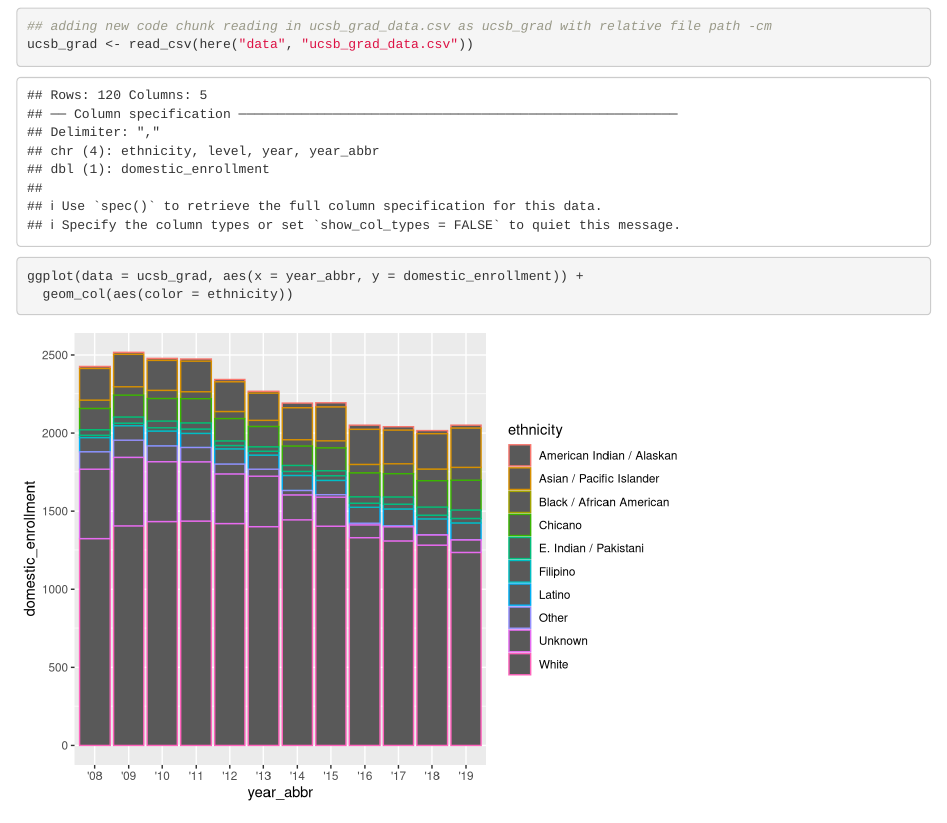
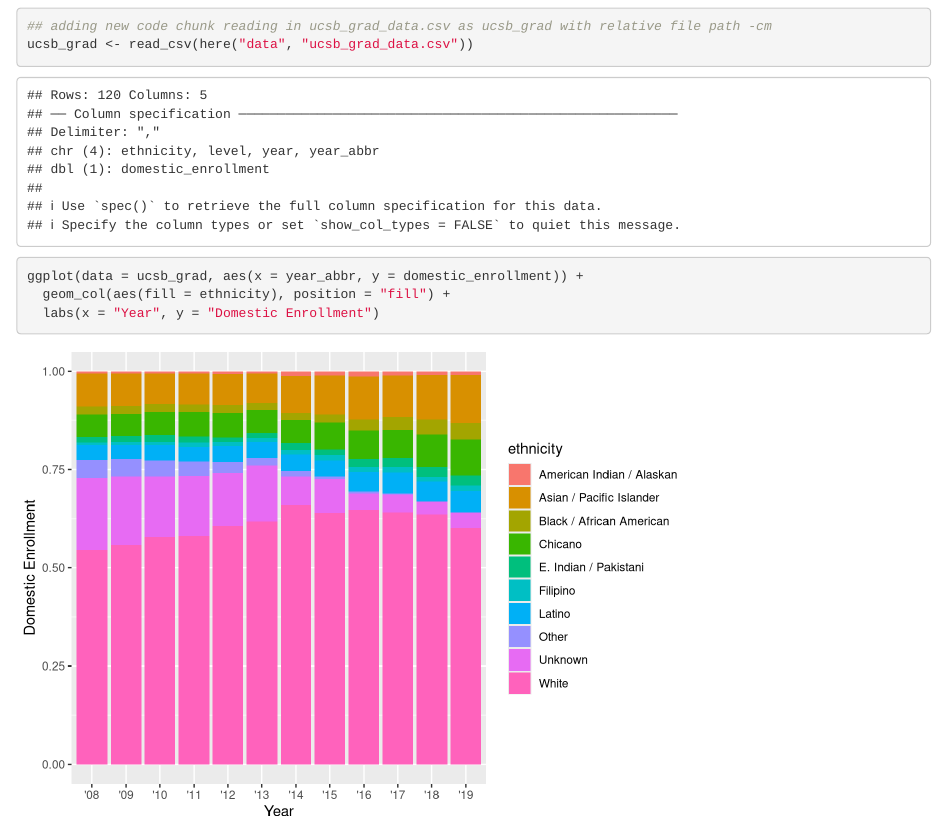
Before and after one commit to clairemeuter/group-04-ucsb-grad, an R Markdown document (src/group_04_ucsb_grad.Rmd): the page in a window 1100 px wide, from 120 px down. Rendered offline with R 4.5, knitr and Pandoc, with nearby package versions.

Commit message:
task 3 part c Added position = "fill" updated the axis labels

````diff
--- a/src/group_04_ucsb_grad.Rmd
+++ b/src/group_04_ucsb_grad.Rmd
@@ -18,5 +18,6 @@ ucsb_grad <- read_csv(here("data", "ucsb_grad_data.csv"))
 
 ```{r}
 ggplot(data = ucsb_grad, aes(x = year_abbr, y = domestic_enrollment)) +
-  geom_col(aes(color = ethnicity))
+  geom_col(aes(fill = ethnicity), position = "fill") +
+  labs(x = "Year", y = "Domestic Enrollment")
 ```
````
